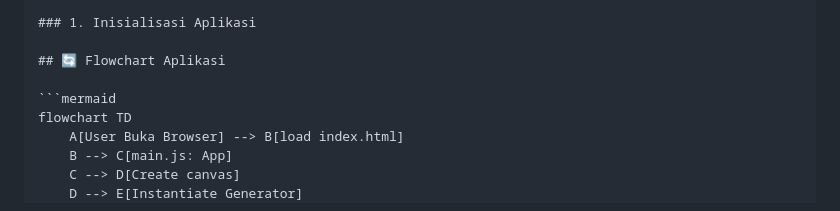
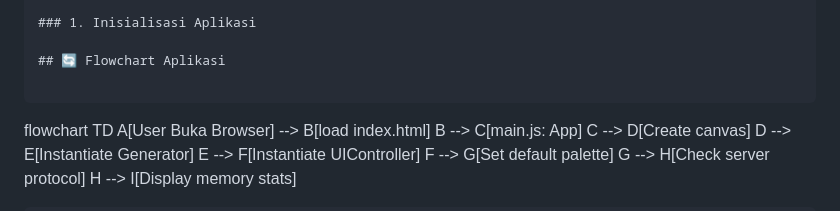
Before and after one commit to adelerpan-afk/pppsychedelic, a Markdown page: README.md, the part around the change. Rendered like a GitHub page.

Commit message:
Correct flowchart syntax in README.md
Fix formatting of flowchart in README

````diff
--- a/README.md
+++ b/README.md
@@ -67,7 +67,7 @@
 
 ## 🔄 Flowchart Aplikasi
 
-```mermaid
+```
 flowchart TD
     A[User Buka Browser] --> B[load index.html]
     B --> C[main.js: App]
````
